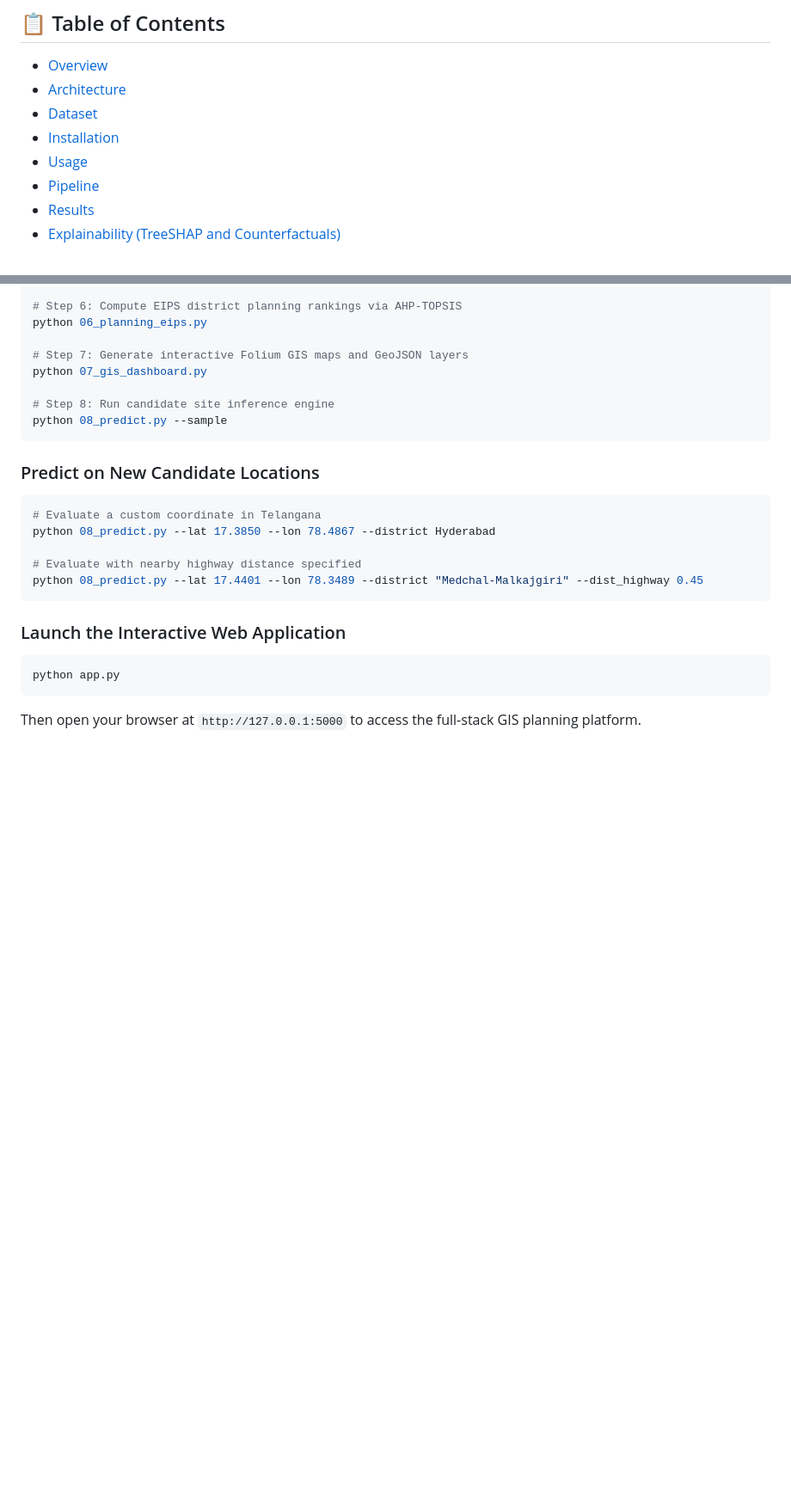
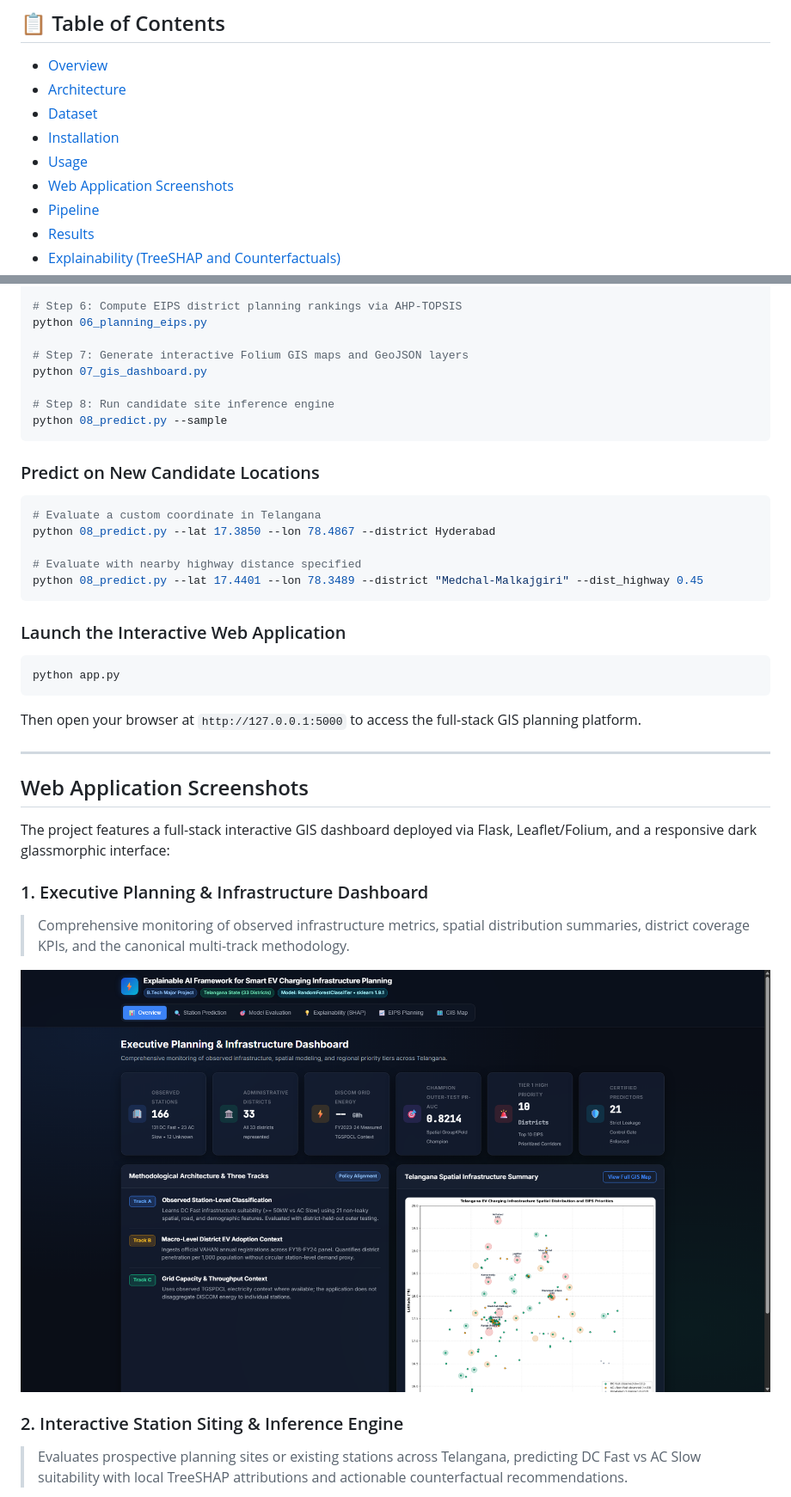
Before and after one commit to saiaditya200/ev_cs_inf_detection, a Markdown page: README.md, 2 parts joined by grey strips. Shown at 86% size. Drawn GitHub-style; pictures changed too: reports/figures/screenshots/01_overview.png (added); blank space fills up the shorter version.

Commit message:
docs: add web application output screenshots and embed them in README

````diff
--- a/README.md
+++ b/README.md
@@ -13,6 +13,7 @@ A lightweight, spatial-aware, and interpretable electric vehicle infrastructure
 - [Dataset](#dataset)
 - [Installation](#installation)
 - [Usage](#usage)
+- [Web Application Screenshots](#web-application-screenshots)
 - [Pipeline](#pipeline)
 - [Results](#results)
 - [Explainability (TreeSHAP and Counterfactuals)](#explainability-treeshap-and-counterfactuals)
@@ -238,3 +239,18 @@ python app.py
 ```
 
 Then open your browser at `http://127.0.0.1:5000` to access the full-stack GIS planning platform.
+
+---
+
+## Web Application Screenshots
+
+The project features a full-stack interactive GIS dashboard deployed via Flask, Leaflet/Folium, and a responsive dark glassmorphic interface:
+
+### 1. Executive Planning & Infrastructure Dashboard
+> Comprehensive monitoring of observed infrastructure metrics, spatial distribution summaries, district coverage KPIs, and the canonical multi-track methodology.
+
+![Executive Planning Dashboard](reports/figures/screenshots/01_overview.png)
+
+### 2. Interactive Station Siting & Inference Engine
+> Evaluates prospective planning sites or existing stations across Telangana, predicting DC Fast vs AC Slow suitability with local TreeSHAP attributions and actionable counterfactual recommendations.
+
````
Also changed, not shown: other parts of README.md (+21 -0 lines), reports/figures/screenshots/02_predict.png (added), reports/figures/screenshots/03_models.png (added), reports/figures/screenshots/04_xai.png (added), reports/figures/screenshots/05_planning.png (added), 2 other files.
